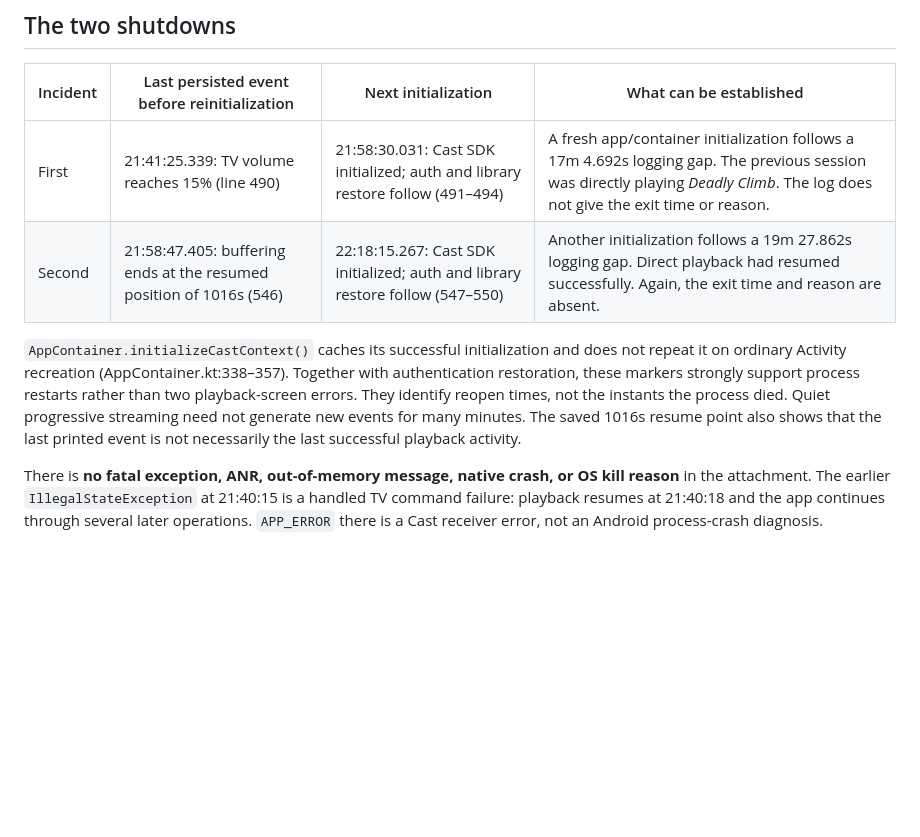
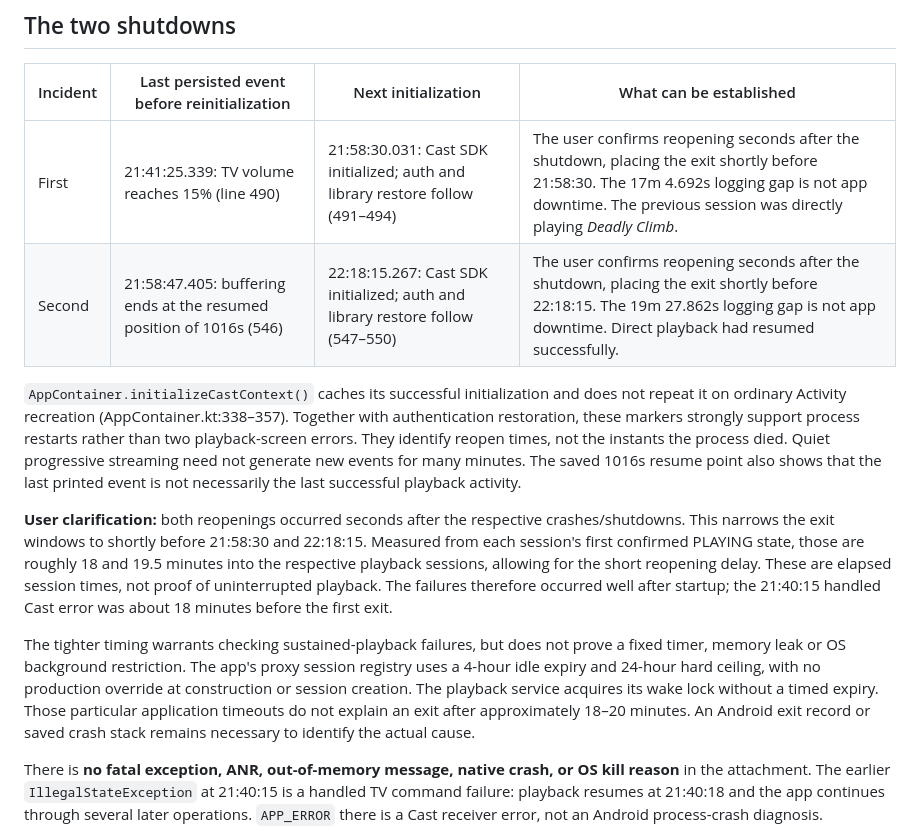
Before and after one commit to adsamcik/Stream-Ferry, a Markdown page: docs/INCIDENT_INVESTIGATION_2026-09-05.md, the part around the change. Drawn GitHub-style; blank space fills up the shorter version.

Commit message:
Narrow shutdown windows using confirmed immediate reopenings

```diff
--- a/docs/INCIDENT_INVESTIGATION_2026-09-05.md
+++ b/docs/INCIDENT_INVESTIGATION_2026-09-05.md
@@ -16,8 +16,8 @@ provable termination cause in the supplied evidence.
 
 | Incident | Last persisted event before reinitialization | Next initialization | What can be established |
 | --- | --- | --- | --- |
-| First | 21:41:25.339: TV volume reaches 15% (line 490) | 21:58:30.031: Cast SDK initialized; auth and library restore follow (491–494) | A fresh app/container initialization follows a 17m 4.692s logging gap. The previous session was directly playing *Deadly Climb*. The log does not give the exit time or reason. |
-| Second | 21:58:47.405: buffering ends at the resumed position of 1016s (546) | 22:18:15.267: Cast SDK initialized; auth and library restore follow (547–550) | Another initialization follows a 19m 27.862s logging gap. Direct playback had resumed successfully. Again, the exit time and reason are absent. |
+| First | 21:41:25.339: TV volume reaches 15% (line 490) | 21:58:30.031: Cast SDK initialized; auth and library restore follow (491–494) | The user confirms reopening seconds after the shutdown, placing the exit shortly before 21:58:30. The 17m 4.692s logging gap is not app downtime. The previous session was directly playing *Deadly Climb*. |
+| Second | 21:58:47.405: buffering ends at the resumed position of 1016s (546) | 22:18:15.267: Cast SDK initialized; auth and library restore follow (547–550) | The user confirms reopening seconds after the shutdown, placing the exit shortly before 22:18:15. The 19m 27.862s logging gap is not app downtime. Direct playback had resumed successfully. |
 
 `AppContainer.initializeCastContext()` caches its successful initialization and
 does not repeat it on ordinary Activity recreation (AppContainer.kt:338–357).
@@ -26,6 +26,22 @@ restarts rather than two playback-screen errors. They identify reopen times,
 not the instants the process died. Quiet progressive streaming need not generate
 new events for many minutes. The saved 1016s resume point also shows that the last
 printed event is not necessarily the last successful playback activity.
+
+**User clarification:** both reopenings occurred seconds after the respective
+crashes/shutdowns. This narrows the exit windows to shortly before 21:58:30 and
+22:18:15. Measured from each session's first confirmed PLAYING state, those are
+roughly 18 and 19.5 minutes into the respective playback sessions, allowing for
+the short reopening delay. These are elapsed session times, not proof of
+uninterrupted playback. The failures therefore occurred well after startup; the
+21:40:15 handled Cast error was about 18 minutes before the first exit.
+
+The tighter timing warrants checking sustained-playback failures, but does not
+prove a fixed timer, memory leak or OS background restriction. The app's proxy
+session registry uses a 4-hour idle expiry and 24-hour hard ceiling, with no
+production override at construction or session creation. The playback service
+acquires its wake lock without a timed expiry. Those particular application
+timeouts do not explain an exit after approximately 18–20 minutes. An Android
+exit record or saved crash stack remains necessary to identify the actual cause.
 
 There is **no fatal exception, ANR, out-of-memory message, native crash, or OS kill
 reason** in the attachment. The earlier `IllegalStateException` at 21:40:15 is a
```
